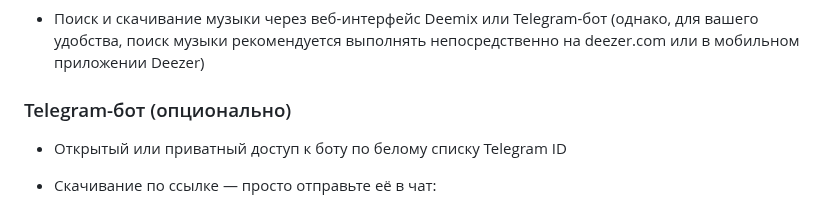
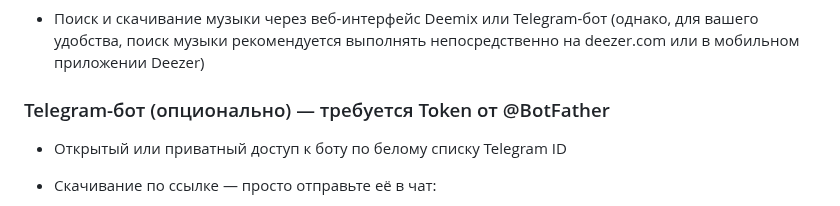
Before and after one commit to theodorx7/ha-deemix, a Markdown page: README_RU.md, the part around the change. GitHub-like rendering.

```diff
--- a/README_RU.md
+++ b/README_RU.md
@@ -31,7 +31,7 @@
 
 - Поиск и скачивание музыки через веб-интерфейс Deemix или Telegram-бот (однако, для вашего удобства, поиск музыки рекомендуется выполнять непосредственно на deezer.com или в мобильном приложении Deezer)
 
-### Telegram-бот (опционально)
+### Telegram-бот (опционально) — требуется Token от @BotFather
 - Открытый или приватный доступ к боту по белому списку Telegram ID
 
 - Скачивание по ссылке — просто отправьте её в чат:
```
